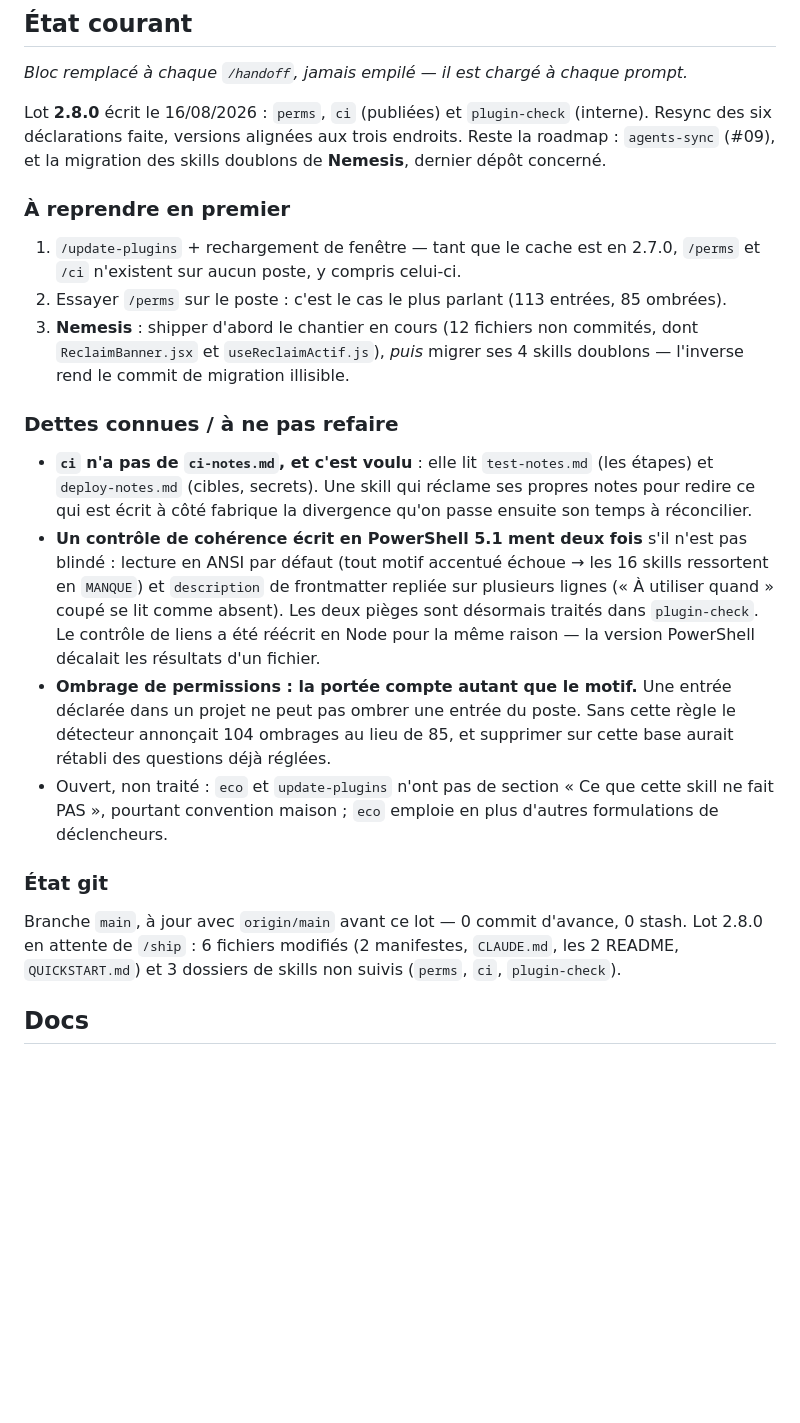
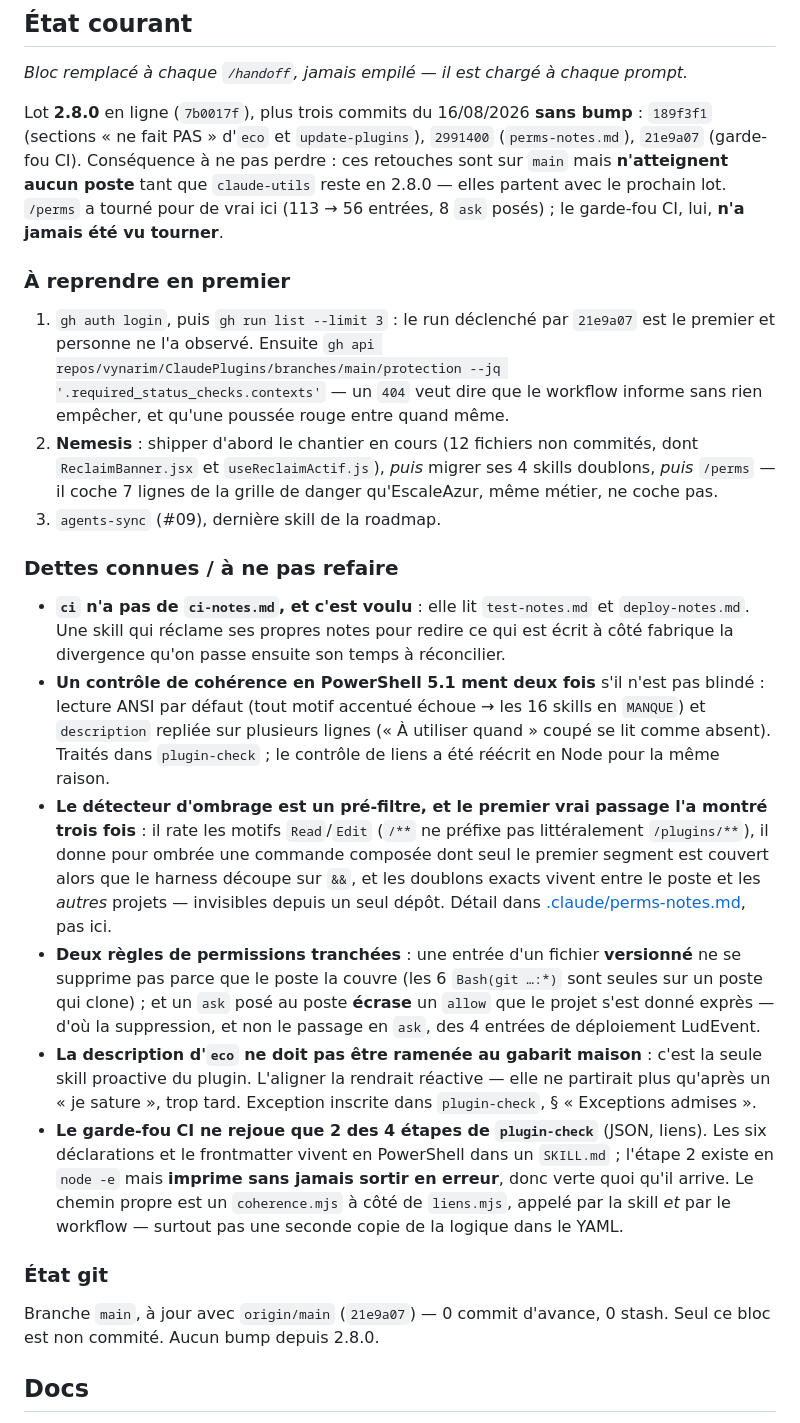
Before and after one commit to vynarim/ClaudePlugins, a Markdown page: CLAUDE.md, the part around the change. Rendered like a GitHub page; blank space fills up the shorter version.

Commit message:
docs: réécrit le bloc d'état après les lots perms et CI
- retire « 13 doublons, 85 ombrées » du bloc précédent : mesuré 0 et 46 depuis
  ce dépôt, le chiffre aurait été relu comme un acquis
- le détail des angles morts du détecteur d'ombrage reste dans perms-notes.md,
  ce bloc n'y renvoie que d'une ligne : CLAUDE.md est chargé à chaque prompt

```diff
--- a/CLAUDE.md
+++ b/CLAUDE.md
@@ -51,40 +51,54 @@ Repo **généraliste** : outillage Claude Code transverse, sans domaine métier
 
 *Bloc remplacé à chaque `/handoff`, jamais empilé — il est chargé à chaque prompt.*
 
-Lot **2.8.0** écrit le 16/08/2026 : `perms`, `ci` (publiées) et `plugin-check` (interne). Resync des
-six déclarations faite, versions alignées aux trois endroits. Reste la roadmap : `agents-sync` (#09),
-et la migration des skills doublons de **Nemesis**, dernier dépôt concerné.
+Lot **2.8.0** en ligne (`7b0017f`), plus trois commits du 16/08/2026 **sans bump** : `189f3f1`
+(sections « ne fait PAS » d'`eco` et `update-plugins`), `2991400` (`perms-notes.md`), `21e9a07`
+(garde-fou CI). Conséquence à ne pas perdre : ces retouches sont sur `main` mais **n'atteignent aucun
+poste** tant que `claude-utils` reste en 2.8.0 — elles partent avec le prochain lot. `/perms` a tourné
+pour de vrai ici (113 → 56 entrées, 8 `ask` posés) ; le garde-fou CI, lui, **n'a jamais été vu tourner**.
 
 ### À reprendre en premier
 
-1. `/update-plugins` + rechargement de fenêtre — tant que le cache est en 2.7.0, `/perms` et `/ci`
-   n'existent sur aucun poste, y compris celui-ci.
-2. Essayer `/perms` sur le poste : c'est le cas le plus parlant (113 entrées, 85 ombrées).
-3. **Nemesis** : shipper d'abord le chantier en cours (12 fichiers non commités, dont
-   `ReclaimBanner.jsx` et `useReclaimActif.js`), *puis* migrer ses 4 skills doublons — l'inverse rend
-   le commit de migration illisible.
+1. `gh auth login`, puis `gh run list --limit 3` : le run déclenché par `21e9a07` est le premier et
+   personne ne l'a observé. Ensuite `gh api repos/vynarim/ClaudePlugins/branches/main/protection --jq
+   '.required_status_checks.contexts'` — un `404` veut dire que le workflow informe sans rien
+   empêcher, et qu'une poussée rouge entre quand même.
+2. **Nemesis** : shipper d'abord le chantier en cours (12 fichiers non commités, dont
+   `ReclaimBanner.jsx` et `useReclaimActif.js`), *puis* migrer ses 4 skills doublons, *puis* `/perms`
+   — il coche 7 lignes de la grille de danger qu'EscaleAzur, même métier, ne coche pas.
+3. `agents-sync` (#09), dernière skill de la roadmap.
 
 ### Dettes connues / à ne pas refaire
 
-- **`ci` n'a pas de `ci-notes.md`, et c'est voulu** : elle lit `test-notes.md` (les étapes) et
-  `deploy-notes.md` (cibles, secrets). Une skill qui réclame ses propres notes pour redire ce qui est
-  écrit à côté fabrique la divergence qu'on passe ensuite son temps à réconcilier.
-- **Un contrôle de cohérence écrit en PowerShell 5.1 ment deux fois** s'il n'est pas blindé : lecture
-  en ANSI par défaut (tout motif accentué échoue → les 16 skills ressortent en `MANQUE`) et
-  `description` de frontmatter repliée sur plusieurs lignes (« À utiliser quand » coupé se lit comme
-  absent). Les deux pièges sont désormais traités dans `plugin-check`. Le contrôle de liens a été
-  réécrit en Node pour la même raison — la version PowerShell décalait les résultats d'un fichier.
-- **Ombrage de permissions : la portée compte autant que le motif.** Une entrée déclarée dans un
-  projet ne peut pas ombrer une entrée du poste. Sans cette règle le détecteur annonçait 104 ombrages
-  au lieu de 85, et supprimer sur cette base aurait rétabli des questions déjà réglées.
-- Ouvert, non traité : `eco` et `update-plugins` n'ont pas de section « Ce que cette skill ne fait
-  PAS », pourtant convention maison ; `eco` emploie en plus d'autres formulations de déclencheurs.
+- **`ci` n'a pas de `ci-notes.md`, et c'est voulu** : elle lit `test-notes.md` et `deploy-notes.md`.
+  Une skill qui réclame ses propres notes pour redire ce qui est écrit à côté fabrique la divergence
+  qu'on passe ensuite son temps à réconcilier.
+- **Un contrôle de cohérence en PowerShell 5.1 ment deux fois** s'il n'est pas blindé : lecture ANSI
+  par défaut (tout motif accentué échoue → les 16 skills en `MANQUE`) et `description` repliée sur
+  plusieurs lignes (« À utiliser quand » coupé se lit comme absent). Traités dans `plugin-check` ; le
+  contrôle de liens a été réécrit en Node pour la même raison.
+- **Le détecteur d'ombrage est un pré-filtre, et le premier vrai passage l'a montré trois fois** : il
+  rate les motifs `Read`/`Edit` (`/**` ne préfixe pas littéralement `/plugins/**`), il donne pour
+  ombrée une commande composée dont seul le premier segment est couvert alors que le harness découpe
+  sur `&&`, et les doublons exacts vivent entre le poste et les *autres* projets — invisibles depuis
+  un seul dépôt. Détail dans [.claude/perms-notes.md](.claude/perms-notes.md), pas ici.
+- **Deux règles de permissions tranchées** : une entrée d'un fichier **versionné** ne se supprime pas
+  parce que le poste la couvre (les 6 `Bash(git …:*)` sont seules sur un poste qui clone) ; et un
+  `ask` posé au poste **écrase** un `allow` que le projet s'est donné exprès — d'où la suppression, et
+  non le passage en `ask`, des 4 entrées de déploiement LudEvent.
+- **La description d'`eco` ne doit pas être ramenée au gabarit maison** : c'est la seule skill
+  proactive du plugin. L'aligner la rendrait réactive — elle ne partirait plus qu'après un « je
+  sature », trop tard. Exception inscrite dans `plugin-check`, § « Exceptions admises ».
+- **Le garde-fou CI ne rejoue que 2 des 4 étapes de `plugin-check`** (JSON, liens). Les six
+  déclarations et le frontmatter vivent en PowerShell dans un `SKILL.md` ; l'étape 2 existe en
+  `node -e` mais **imprime sans jamais sortir en erreur**, donc verte quoi qu'il arrive. Le chemin
+  propre est un `coherence.mjs` à côté de `liens.mjs`, appelé par la skill *et* par le workflow —
+  surtout pas une seconde copie de la logique dans le YAML.
 
 ### État git
 
-Branche `main`, à jour avec `origin/main` avant ce lot — 0 commit d'avance, 0 stash. Lot 2.8.0 en
-attente de `/ship` : 6 fichiers modifiés (2 manifestes, `CLAUDE.md`, les 2 README, `QUICKSTART.md`) et
-3 dossiers de skills non suivis (`perms`, `ci`, `plugin-check`).
+Branche `main`, à jour avec `origin/main` (`21e9a07`) — 0 commit d'avance, 0 stash. Seul ce bloc est
+non commité. Aucun bump depuis 2.8.0.
 
 ## Docs
 
```
